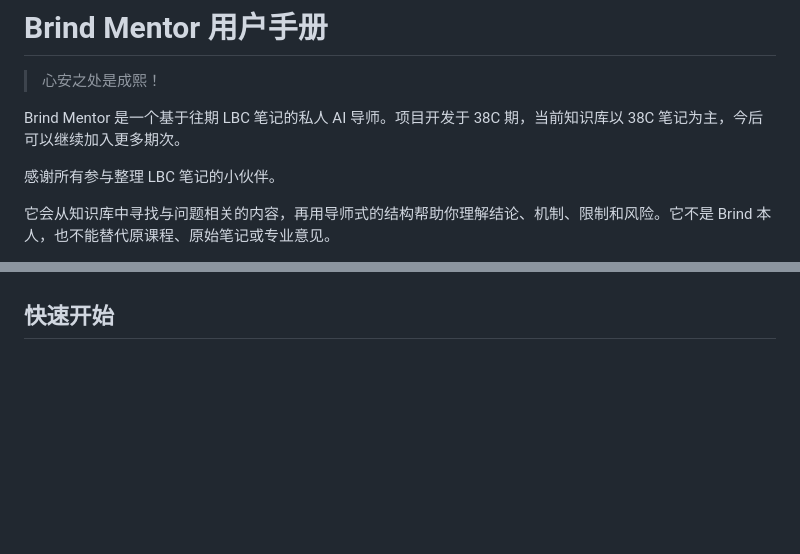
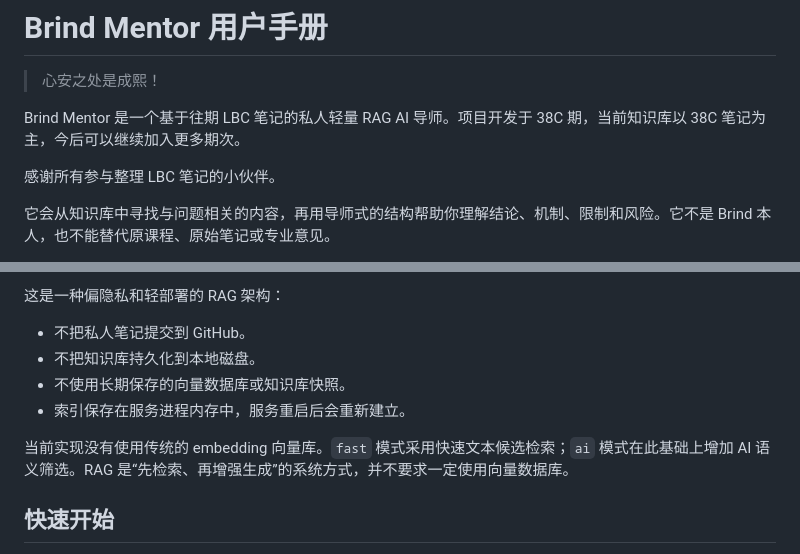
Before and after one commit to iAndyZhi/MentorBrind-AI, a Markdown page: README.md, 2 parts joined by grey strips. GitHub-like rendering; blank space fills up the shorter version.

```diff
--- a/README.md
+++ b/README.md
@@ -2,7 +2,7 @@
 
 > 心安之处是成熙！
 
-Brind Mentor 是一个基于往期 LBC 笔记的私人 AI 导师。项目开发于 38C 期，当前知识库以 38C 笔记为主，今后可以继续加入更多期次。
+Brind Mentor 是一个基于往期 LBC 笔记的私人轻量 RAG AI 导师。项目开发于 38C 期，当前知识库以 38C 笔记为主，今后可以继续加入更多期次。
 
 感谢所有参与整理 LBC 笔记的小伙伴。
 
@@ -10,3 +35,11 @@ Brind Mentor 是一个基于往期 LBC 笔记的私人 AI 导师。项目开发
+这是一种偏隐私和轻部署的 RAG 架构：
+
+- 不把私人笔记提交到 GitHub。
+- 不把知识库持久化到本地磁盘。
+- 不使用长期保存的向量数据库或知识库快照。
+- 索引保存在服务进程内存中，服务重启后会重新建立。
+
+当前实现没有使用传统的 embedding 向量库。`fast` 模式采用快速文本候选检索；`ai` 模式在此基础上增加 AI 语义筛选。RAG 是“先检索、再增强生成”的系统方式，并不要求一定使用向量数据库。
 
 ## 快速开始
 
```
Also changed, not shown: other parts of README.md (+25 -0 lines).
